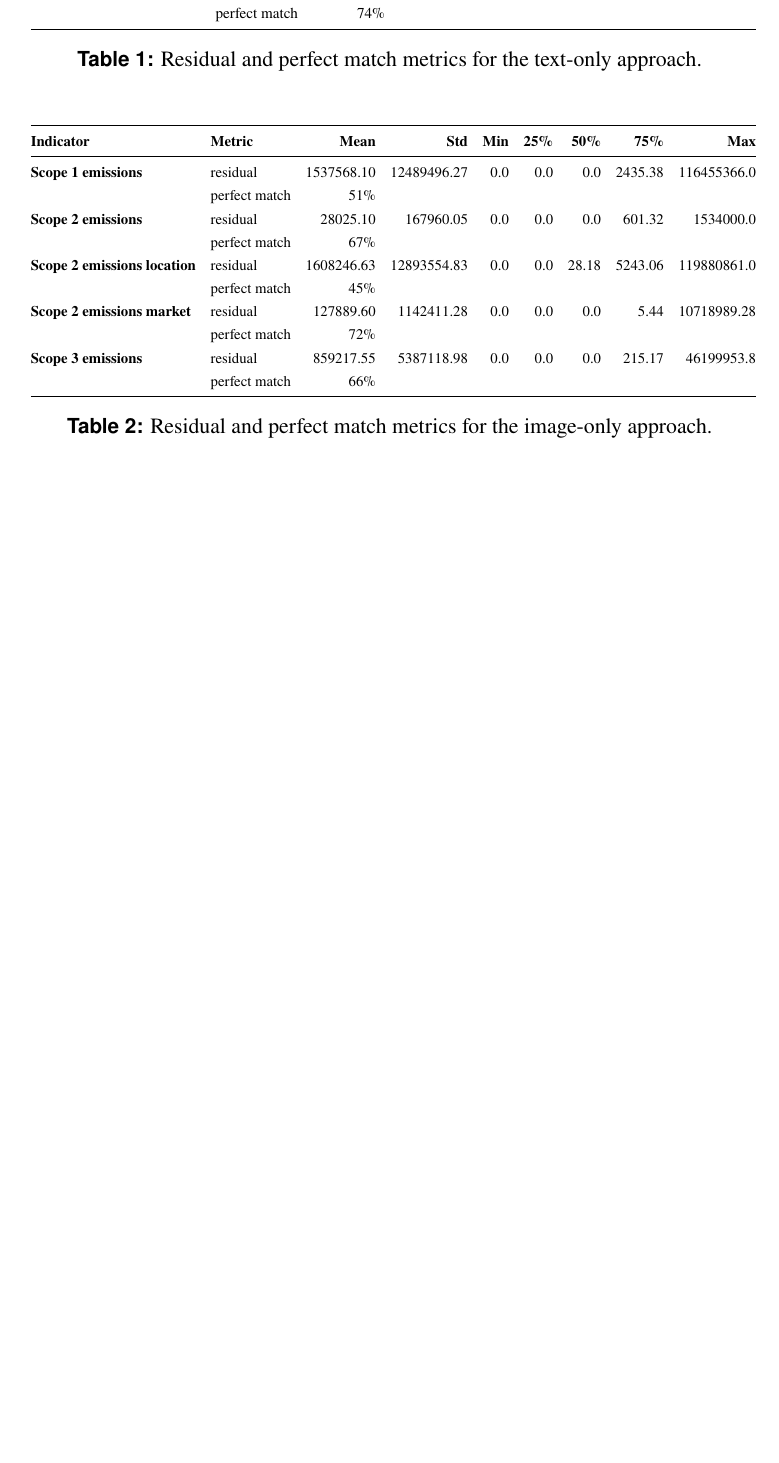
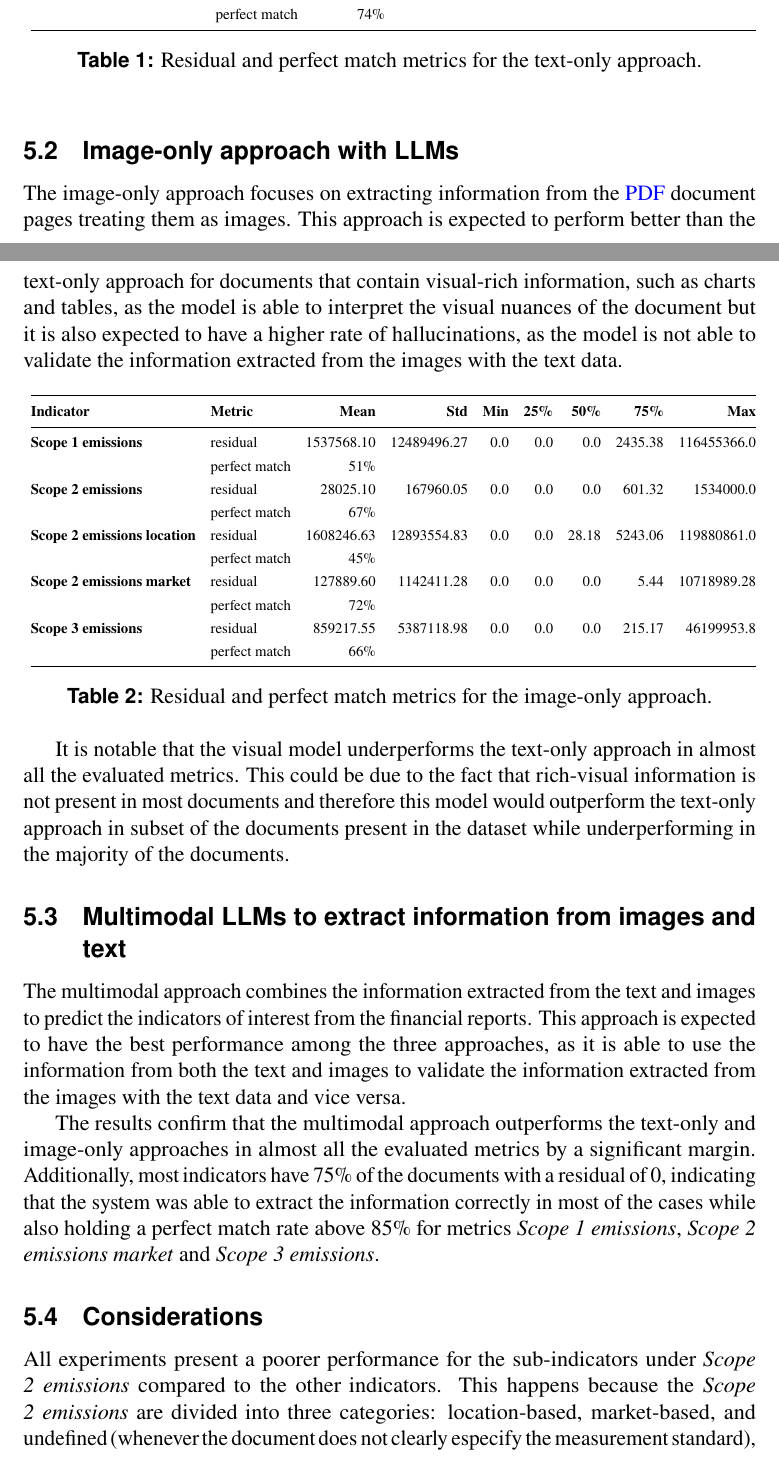
Before and after one commit to gabrielziegler3/master-thesis, a LaTeX thesis (gabrielziegler_master_thesis.tex): part of page 33 of 42 before the commit and two parts of pages 33 and 34 of 44 after it, the two joined at a grey line, cut so that both start at the same text, the shorter picture padded with empty space. Compiled offline with pdfLaTeX.

Commit message:
start writing results

```diff
--- a/gabrielziegler_master_thesis.tex
+++ b/gabrielziegler_master_thesis.tex
@@ -1259,6 +1246,24 @@ This system is expected to have the best performance among the three approaches,
     \caption{Residual and perfect match metrics for the text-only approach.}
     \label{tab:text_only_metrics}
 \end{table*}
+
+\subsection{Image-only approach with LLMs}
+
+% vision
+% ,count,mean,std,min,25%,50%,75%,max
+% scope_1_emissions_residual,88.0,1537568.1036363638,12489496.268211324,0.0,0.0,0.0,2435.37525,116455366.0
+% scope_1_emissions_perfect_match,88.0,0.5113636363636364,0.502735463945467,0.0,0.0,1.0,1.0,1.0
+% scope_2_emissions_residual,88.0,28025.09636363637,167960.04619693532,0.0,0.0,0.0,601.3175,1534000.0
+% scope_2_emissions_perfect_match,88.0,0.6704545454545454,0.4727418412673544,0.0,0.0,1.0,1.0,1.0
+% scope_2_emissions_location_residual,88.0,1608246.632715909,12893554.829838974,0.0,0.0,28.1765,5243.06325,119880861.0
+% scope_2_emissions_location_perfect_match,88.0,0.45454545454545453,0.5007830858361343,0.0,0.0,0.0,1.0,1.0
+% scope_2_emissions_market_residual,88.0,127889.60122727272,1142411.2835266204,0.0,0.0,0.0,5.4407499999999995,10718989.281
+% scope_2_emissions_market_perfect_match,88.0,0.7159090909090909,0.45356477281067176,0.0,0.0,1.0,1.0,1.0
+% scope_3_emissions_residual,88.0,859217.5471477273,5387118.979142441,0.0,0.0,0.0,215.17000000000002,46199953.8
+% scope_3_emissions_perfect_match,88.0,0.6590909090909091,0.4767312946227961,0.0,0.0,1.0,1.0,1.0
+
+The image-only approach focuses on extracting information from the \ac{PDF} document pages treating them as images.
+This approach is expected to perform better than the text-only approach for documents that contain visual-rich information, such as charts and tables, as the model is able to interpret the visual nuances of the document but it is also expected to have a higher rate of hallucinations, as the model is not able to validate the information extracted from the images with the text data.
 
 \begin{table*}[h!]\centering
     \resizebox{\textwidth}{!}{
@@ -1281,6 +1286,27 @@ This system is expected to have the best performance among the three approaches,
     \label{tab:image_only_metrics}
 \end{table*}
 
+It is notable that the visual model underperforms the text-only approach in almost all the evaluated metrics.
+This could be due to the fact that rich-visual information is not present in most documents and therefore this model would outperform the text-only approach in subset of the documents present in the dataset while underperforming in the majority of the documents.
+
+\subsection{Multimodal LLMs to extract information from images and text}
+
+% Results for multimodal
+% metric                        count	mean	std	min	25%	50%	75%	max
+% scope_1_emissions_residual	65.0	751.5846153846154	3601.290349879417	0.0	0.0	0.0	0.0	25030.0
+% scope_1_emissions_perfect_match	65.0	0.8923076923076924
+% scope_2_emissions_residual	65.0	8431.004769230769	32265.609799814003	0.0	0.0	0.0	82.91	239308.0
+% scope_2_emissions_perfect_match	65.0	0.6923076923076923
+% scope_2_emissions_location_residual	65.0	8680.545938461539	30929.102476856522	0.0	0.0	0.0	4834.0	239308.0
+% scope_2_emissions_location_perfect_match	65.0	0.5692307692307692
+% scope_2_emissions_market_residual	65.0	584.9588307692308	2194.3125415306863	0.0	0.0	0.0	0.0	12560.0
+% scope_2_emissions_market_perfect_match	65.0	0.8769230769230769
+% scope_3_emissions_residual	65.0	227871.44850769232	1168999.9290390962	0.0	0.0	0.0	0.0	8254000.0
+% scope_3_emissions_perfect_match	65.0	0.8461538461538461
+
+The multimodal approach combines the information extracted from the text and images to predict the indicators of interest from the financial reports.
+This approach is expected to have the best performance among the three approaches, as it is able to use the information from both the text and images to validate the information extracted from the images with the text data and vice versa.
+
 \begin{table*}[h!]\centering
     \resizebox{\textwidth}{!}{
     \ra{1.3}
@@ -1301,3 +1327,11 @@ This system is expected to have the best performance among the three approaches,
     \caption{Residual and perfect match metrics for the multimodal approach.}
     \label{tab:multimodal_metrics}
 \end{table*}
+
+The results confirm that the multimodal approach outperforms the text-only and image-only approaches in almost all the evaluated metrics by a significant margin.
+Additionally, most indicators have 75\% of the documents with a residual of 0, indicating that the system was able to extract the information correctly in most of the cases while also holding a perfect match rate above 85\% for metrics \textit{Scope 1 emissions}, \textit{Scope 2 emissions market} and \textit{Scope 3 emissions}.
+
+\subsection{Considerations}
+
+All experiments present a poorer performance for the sub-indicators under \textit{Scope 2 emissions} compared to the other indicators.
+This happens because the \textit{Scope 2 emissions} are divided into three categories: location-based, market-based, and undefined (whenever the document does not clearly especify the measurement standard), and the system is not able to differentiate between these categories, leading to a higher residual and lower perfect match rate for these indicators.
```
Also changed, not shown: gabrielziegler_master_thesis.pdf, gabrielziegler_master_thesis.tex (45 more changed lines).
